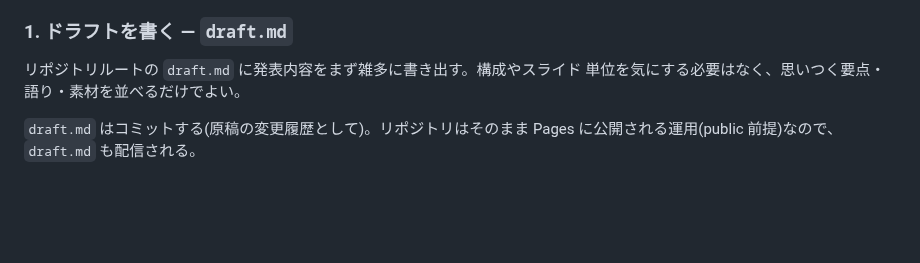
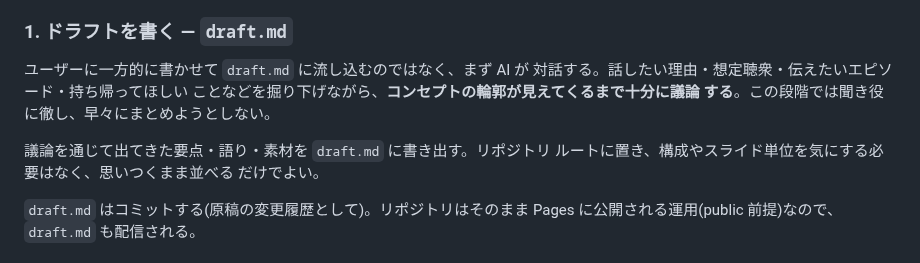
Before and after one commit to progfay/slidex, a Markdown page: CLAUDE.md, the part around the change. Rendered like a GitHub page; blank space fills up the shorter version.

Commit message:
Require dialogue before writing draft.md
The draft step shouldn't be a one-shot dump: converse with the user
about motivation, audience, and key stories until the concept starts
to take shape, then capture what surfaced into draft.md.

```diff
--- a/CLAUDE.md
+++ b/CLAUDE.md
@@ -48,8 +48,14 @@ outline.md を直す)。**正は常に一番下流のドキュメント**であ
 
 ### 1. ドラフトを書く — `draft.md`
 
-リポジトリルートの `draft.md` に発表内容をまず雑多に書き出す。構成やスライド
-単位を気にする必要はなく、思いつく要点・語り・素材を並べるだけでよい。
+ユーザーに一方的に書かせて `draft.md` に流し込むのではなく、まず AI が
+対話する。話したい理由・想定聴衆・伝えたいエピソード・持ち帰ってほしい
+ことなどを掘り下げながら、**コンセプトの輪郭が見えてくるまで十分に議論
+する**。この段階では聞き役に徹し、早々にまとめようとしない。
+
+議論を通じて出てきた要点・語り・素材を `draft.md` に書き出す。リポジトリ
+ルートに置き、構成やスライド単位を気にする必要はなく、思いつくまま並べる
+だけでよい。
 
 `draft.md` はコミットする(原稿の変更履歴として)。リポジトリはそのまま
 Pages に公開される運用(public 前提)なので、`draft.md` も配信される。
```
